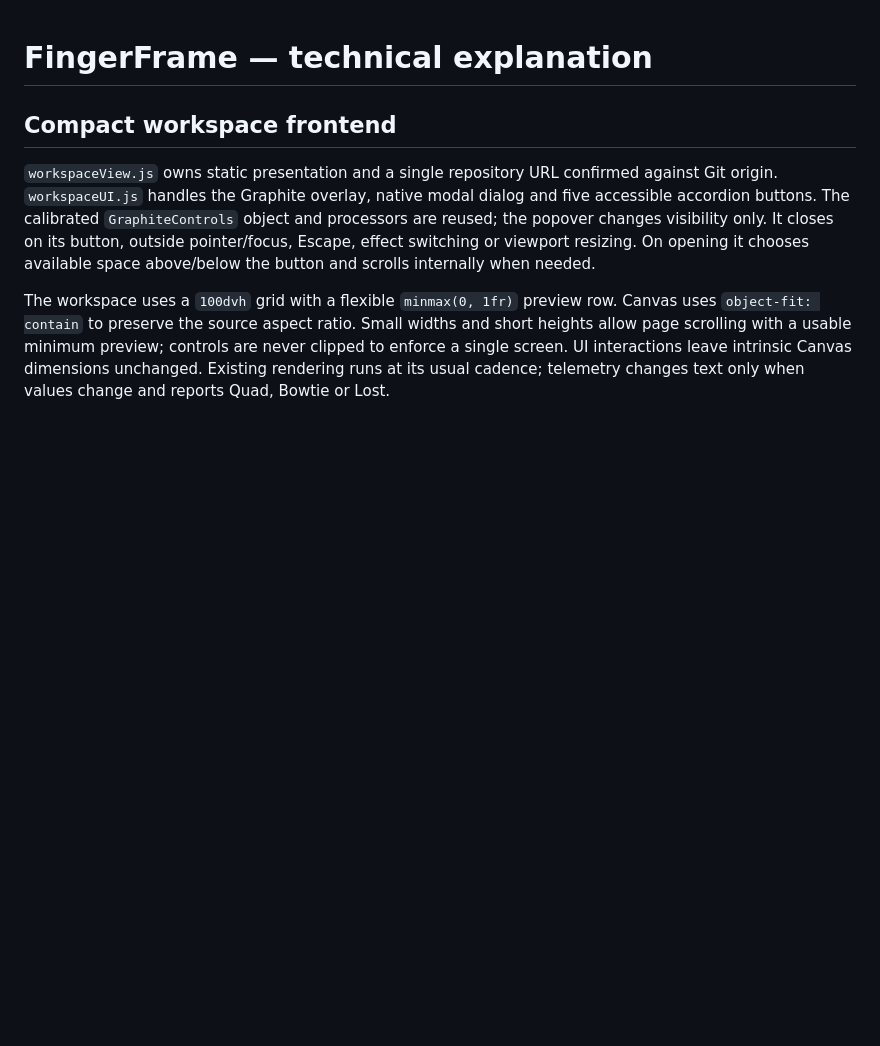
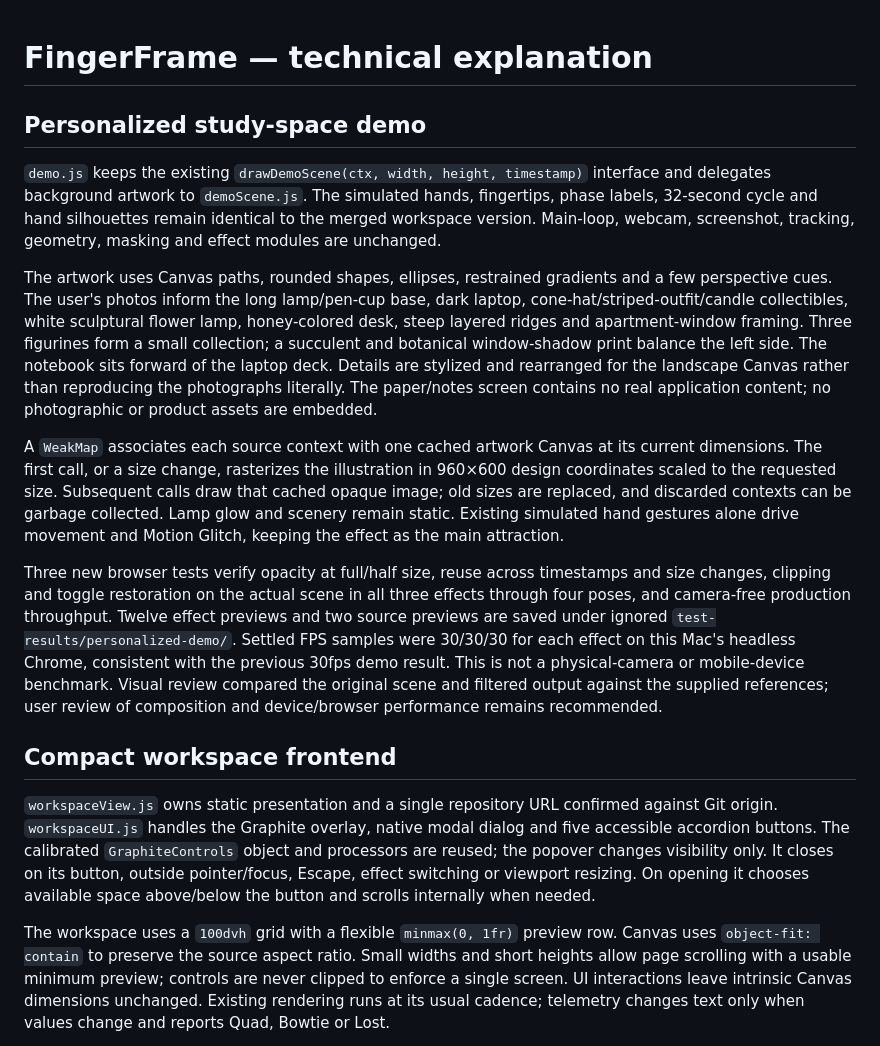
Before and after one commit to viridiphile/finger-frame, a Markdown page: TECHNICAL_EXPLANATION.md, the part around the change. Rendered like a GitHub page; blank space fills up the shorter version.

```diff
--- a/TECHNICAL_EXPLANATION.md
+++ b/TECHNICAL_EXPLANATION.md
@@ -1,4 +1,14 @@
 # FingerFrame — technical explanation
+
+## Personalized study-space demo
+
+`demo.js` keeps the existing `drawDemoScene(ctx, width, height, timestamp)` interface and delegates background artwork to `demoScene.js`. The simulated hands, fingertips, phase labels, 32-second cycle and hand silhouettes remain identical to the merged workspace version. Main-loop, webcam, screenshot, tracking, geometry, masking and effect modules are unchanged.
+
+The artwork uses Canvas paths, rounded shapes, ellipses, restrained gradients and a few perspective cues. The user's photos inform the long lamp/pen-cup base, dark laptop, cone-hat/striped-outfit/candle collectibles, white sculptural flower lamp, honey-colored desk, steep layered ridges and apartment-window framing. Three figurines form a small collection; a succulent and botanical window-shadow print balance the left side. The notebook sits forward of the laptop deck. Details are stylized and rearranged for the landscape Canvas rather than reproducing the photographs literally. The paper/notes screen contains no real application content; no photographic or product assets are embedded.
+
+A `WeakMap` associates each source context with one cached artwork Canvas at its current dimensions. The first call, or a size change, rasterizes the illustration in 960×600 design coordinates scaled to the requested size. Subsequent calls draw that cached opaque image; old sizes are replaced, and discarded contexts can be garbage collected. Lamp glow and scenery remain static. Existing simulated hand gestures alone drive movement and Motion Glitch, keeping the effect as the main attraction.
+
+Three new browser tests verify opacity at full/half size, reuse across timestamps and size changes, clipping and toggle restoration on the actual scene in all three effects through four poses, and camera-free production throughput. Twelve effect previews and two source previews are saved under ignored `test-results/personalized-demo/`. Settled FPS samples were 30/30/30 for each effect on this Mac's headless Chrome, consistent with the previous 30fps demo result. This is not a physical-camera or mobile-device benchmark. Visual review compared the original scene and filtered output against the supplied references; user review of composition and device/browser performance remains recommended.
 
 ## Compact workspace frontend
 
```
Also changed, not shown: MANUAL_TESTING.md (+3 -1 lines), README.md (+14 -4 lines).
